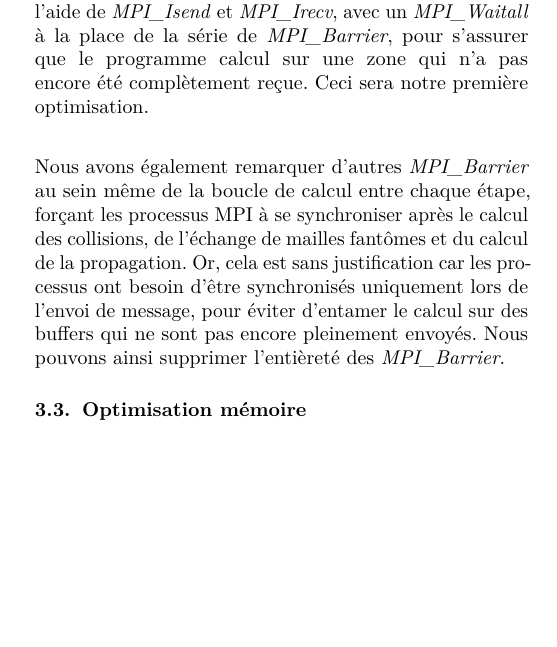
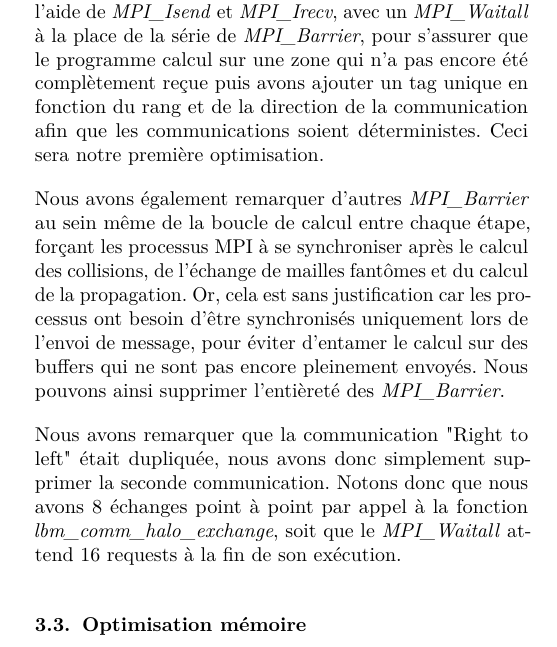
Before and after one commit to nolwen-dolleans/Von-Karman-lbm-simulator, a LaTeX document (report/Untitled.tex, which reads report/Optimisations.tex): part of one column of page 2 of 5, cut so that both start at the same text, the shorter picture padded with empty space. Compiled offline with pdfLaTeX.

Commit message:
Completé optim des communications
Par rapport au fix sur halo

```diff
--- a/report/Optimisations.tex
+++ b/report/Optimisations.tex
@@ -22,9 +22,11 @@ La première de ces optimisations est le fait de retirer le 2e envoi de maille f
   \label{fig:exchange}
 \end{figure}
 
-Ainsi, nous pouvons utiliser des communications non-bloquantes sur chacune des fonctions d'envoi de mailles à l'aide de \textit{MPI\_Isend} et \textit{MPI\_Irecv}, avec un \textit{MPI\_Waitall} à la place de la série de \textit{MPI\_Barrier}, pour s'assurer que le programme calcul sur une zone qui n'a pas encore été complètement reçue. Ceci sera notre première optimisation.\\
+Ainsi, nous pouvons utiliser des communications non-bloquantes sur chacune des fonctions d'envoi de mailles à l'aide de \textit{MPI\_Isend} et \textit{MPI\_Irecv}, avec un \textit{MPI\_Waitall} à la place de la série de \textit{MPI\_Barrier}, pour s'assurer que le programme calcul sur une zone qui n'a pas encore été complètement reçue puis avons ajouter un tag unique en fonction du rang et de la direction de la communication afin que les communications soient déterministes. Ceci sera notre première optimisation.
 
 Nous avons également remarquer d'autres \textit{MPI\_Barrier} au sein même de la boucle de calcul entre chaque étape, forçant les processus MPI à se synchroniser après le calcul des collisions, de l'échange de mailles fantômes et du calcul de la propagation. Or, cela est sans justification car les processus ont besoin d'être synchronisés uniquement lors de l'envoi de message, pour éviter d'entamer le calcul sur des buffers qui ne sont pas encore pleinement envoyés. Nous pouvons ainsi supprimer l'entièreté des \textit{MPI\_Barrier}.
+
+Nous avons remarquer que la communication "Right to left" était dupliquée, nous avons donc simplement supprimer la seconde communication. Notons donc que nous avons 8 échanges point à point par appel à la fonction \textit{lbm\_comm\_halo\_exchange}, soit que le \textit{MPI\_Waitall} attend 16 requests à la fin de son exécution.
 
 
 \subsection{Optimisation mémoire}
```
